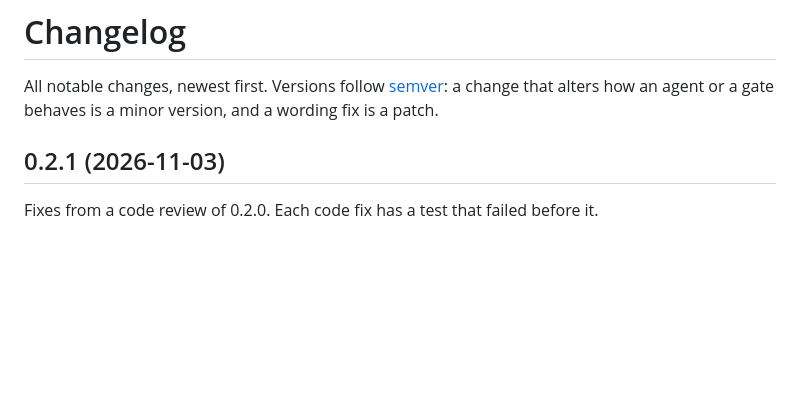
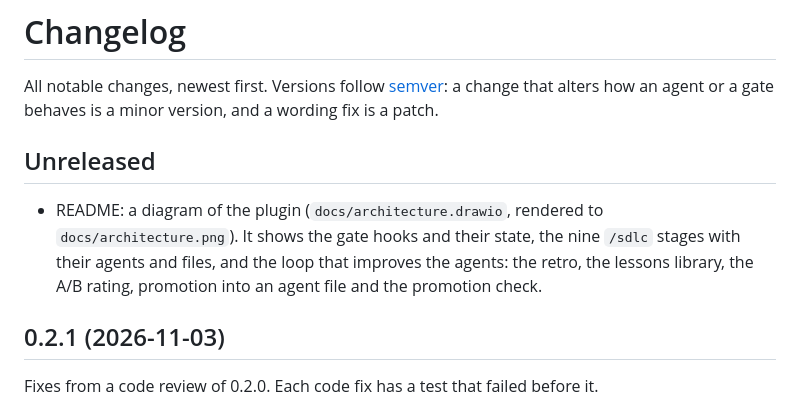
Before and after one commit to amir1824/sdlc, a Markdown page: CHANGELOG.md, the part around the change. Rendered like a GitHub page; blank space fills up the shorter version.

```diff
--- a/CHANGELOG.md
+++ b/CHANGELOG.md
@@ -1,6 +1,10 @@
 # Changelog
 
 All notable changes, newest first. Versions follow [semver](https://semver.org): a change that alters how an agent or a gate behaves is a minor version, and a wording fix is a patch.
+
+## Unreleased
+
+- README: a diagram of the plugin (`docs/architecture.drawio`, rendered to `docs/architecture.png`). It shows the gate hooks and their state, the nine `/sdlc` stages with their agents and files, and the loop that improves the agents: the retro, the lessons library, the A/B rating, promotion into an agent file and the promotion check.
 
 ## 0.2.1 (2026-11-03)
 
```
Also changed, not shown: README.md (+6 -1 lines), docs/architecture.png (added), 1 other file.
